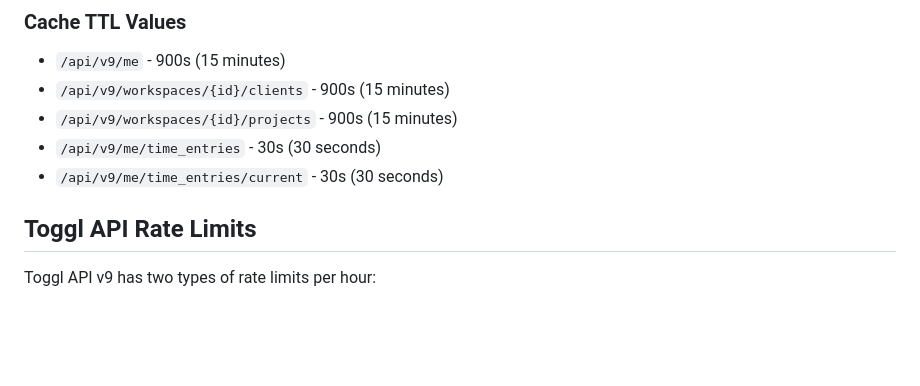
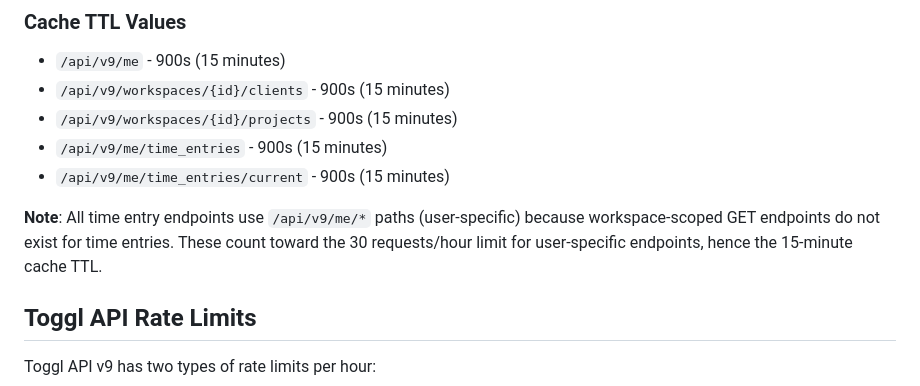
Before and after one commit to kratocz/isworking, a Markdown page: AGENTS.md, the part around the change. Drawn GitHub-style; blank space fills up the shorter version.

Commit message:
docs: Update cache TTL values to 900s for time_entries
Document that all endpoints now use 15-minute cache TTL and explain
why workspace-scoped endpoints cannot be used for time entries.

🤖 Generated with [Claude Code](https://claude.com/claude-code)

Co-Authored-By: Claude <noreply@anthropic.com>

```diff
--- a/AGENTS.md
+++ b/AGENTS.md
@@ -147,8 +147,10 @@ docker compose exec redis redis-cli TTL "toggl:/api/v9/me"
 - `/api/v9/me` - 900s (15 minutes)
 - `/api/v9/workspaces/{id}/clients` - 900s (15 minutes)
 - `/api/v9/workspaces/{id}/projects` - 900s (15 minutes)
-- `/api/v9/me/time_entries` - 30s (30 seconds)
-- `/api/v9/me/time_entries/current` - 30s (30 seconds)
+- `/api/v9/me/time_entries` - 900s (15 minutes)
+- `/api/v9/me/time_entries/current` - 900s (15 minutes)
+
+**Note**: All time entry endpoints use `/api/v9/me/*` paths (user-specific) because workspace-scoped GET endpoints do not exist for time entries. These count toward the 30 requests/hour limit for user-specific endpoints, hence the 15-minute cache TTL.
 
 ## Toggl API Rate Limits
 
```
